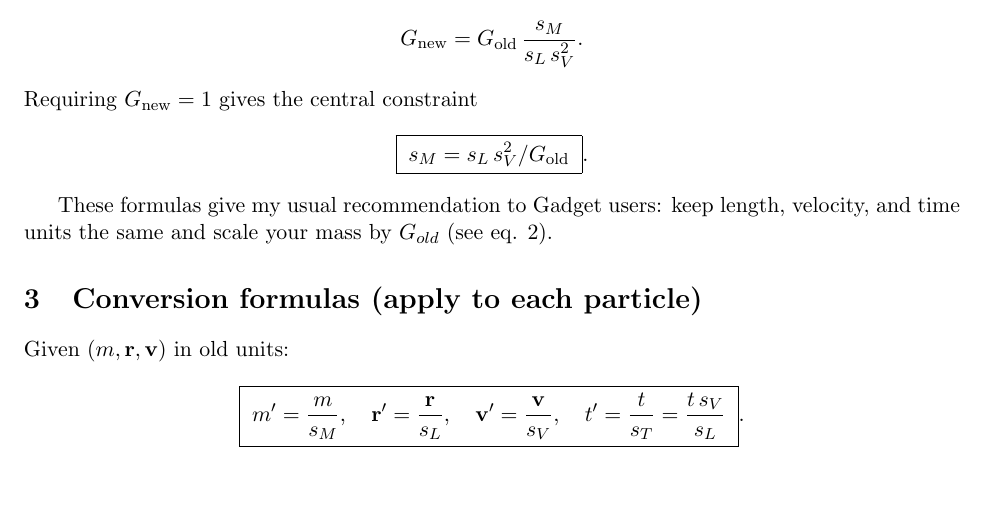
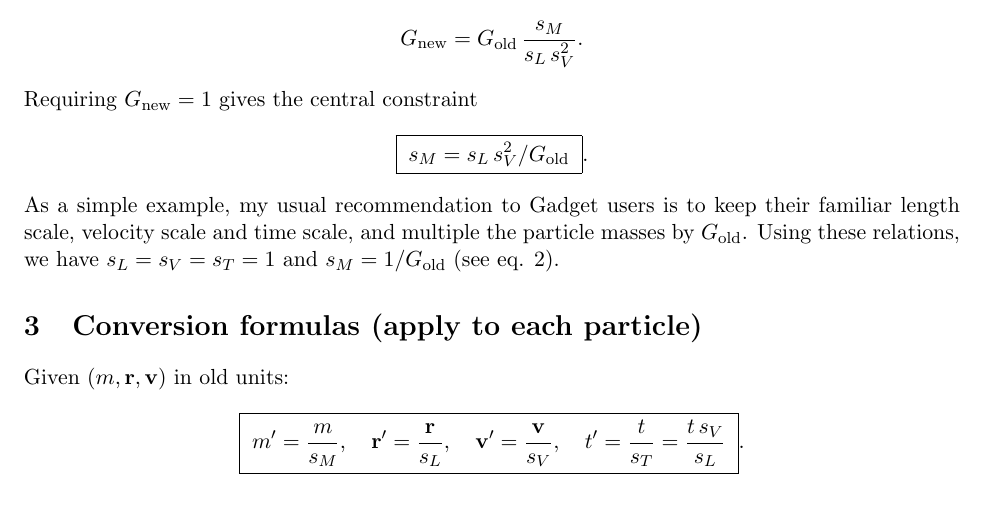
Before and after one commit to EXP-code/EXP-examples, a LaTeX document (EXP-units/expunits.tex): part of page 1 of 3, cut so that both start at the same text. Compiled offline with pdfLaTeX.

Commit message:
Updated some wording

```diff
--- a/EXP-units/expunits.tex
+++ b/EXP-units/expunits.tex
@@ -44,10 +44,11 @@ transform as
 \]
 Requiring \(G_{\rm new}=1\) gives the central constraint
 \[\boxed{ \; s_M = s_L\,s_V^{2}/G_{\rm old}\; }.\]
-
-These formulas give my usual recommendation to Gadget users: keep
-length, velocity, and time units the same and scale your mass by
-\(G_{old}\) (see eq. \ref{eq:scaledunits}).
+As a simple example, my usual recommendation to Gadget users is to
+keep their familiar length scale, velocity scale and time scale, and
+multiple the particle masses by \(G_{\rm old}\).  Using these
+relations, we have \(s_L=s_V=s_T=1\) and \(s_M = 1/G_{\rm old}\) (see
+eq. \ref{eq:scaledunits}).
 
 \section{Conversion formulas (apply to each particle)}
 
```
Also changed, not shown: EXP-units/expunits.pdf.
